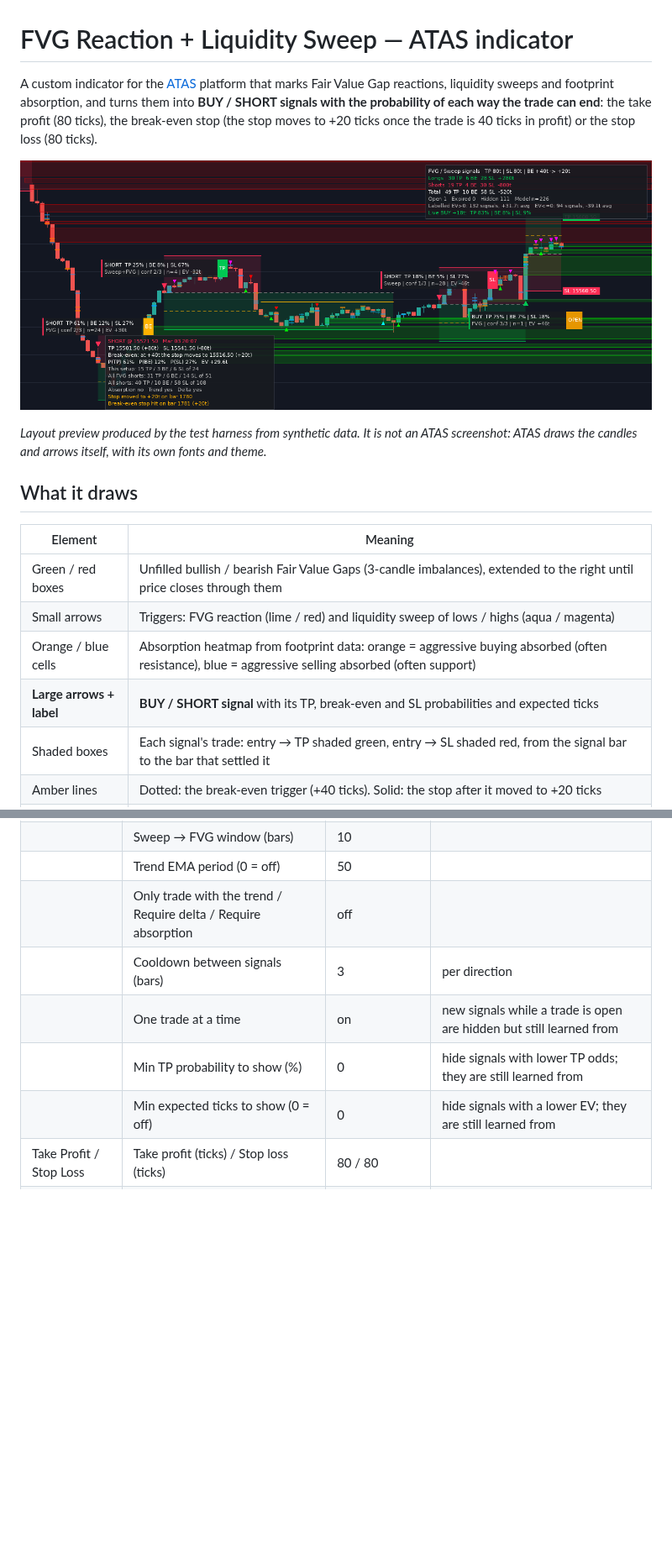
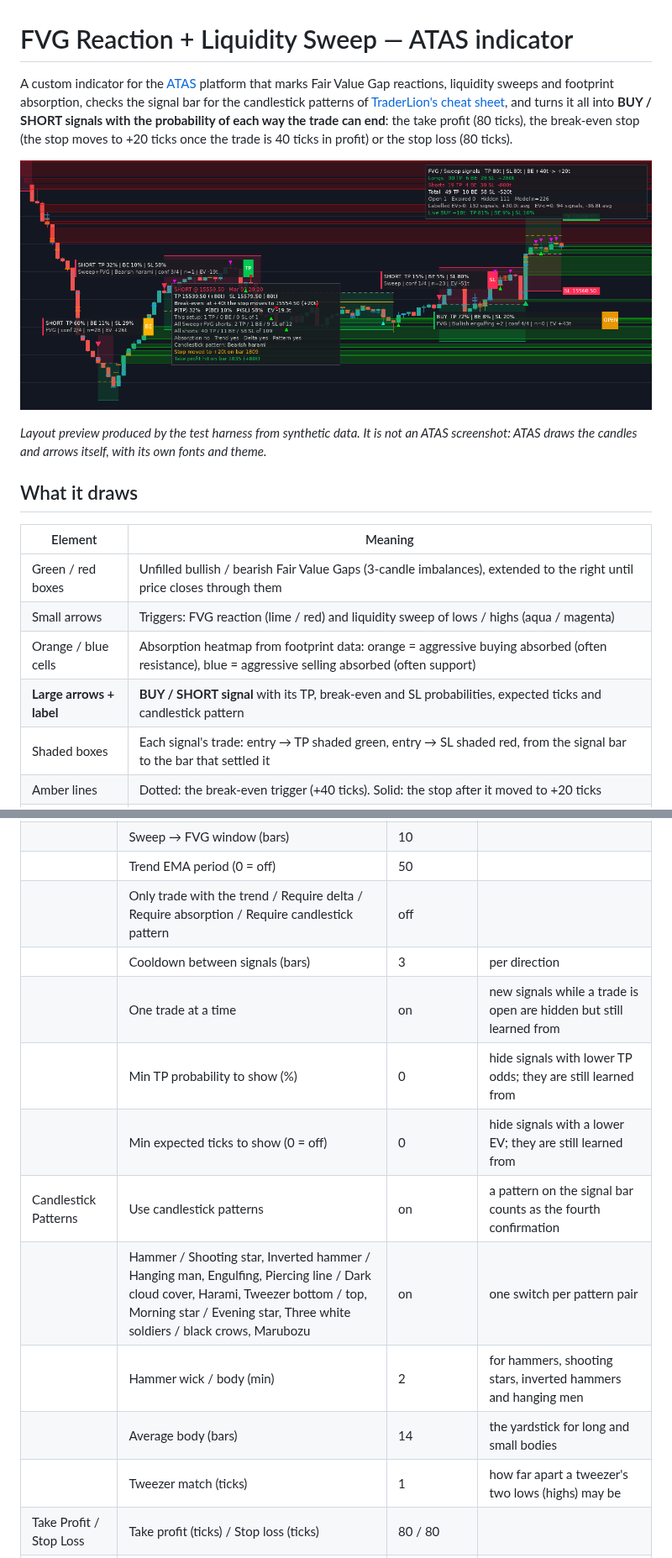
Before and after one commit to frank106/amin, a Markdown page: README.md, 2 parts joined by grey strips. Shown at 84% size. Drawn GitHub-style; pictures changed too: docs/preview.png; blank space fills up the shorter version.

```diff
--- a/README.md
+++ b/README.md
@@ -1,10 +1,11 @@
 # FVG Reaction + Liquidity Sweep — ATAS indicator
 
 A custom indicator for the [ATAS](https://atas.net) platform that marks Fair Value Gap
-reactions, liquidity sweeps and footprint absorption, and turns them into **BUY / SHORT
-signals with the probability of each way the trade can end**: the take profit (80 ticks),
-the break-even stop (the stop moves to +20 ticks once the trade is 40 ticks in profit) or
-the stop loss (80 ticks).
+reactions, liquidity sweeps and footprint absorption, checks the signal bar for the
+candlestick patterns of [TraderLion's cheat sheet](https://traderlion.com/technical-analysis/candlestick-patterns-cheat-sheet/),
+and turns it all into **BUY / SHORT signals with the probability of each way the trade can
+end**: the take profit (80 ticks), the break-even stop (the stop moves to +20 ticks once
+the trade is 40 ticks in profit) or the stop loss (80 ticks).
 
 ![Layout preview](docs/preview.png)
 
@@ -18,7 +19,7 @@ screenshot: ATAS draws the candles and arrows itself, with its own fonts and the
 | Green / red boxes | Unfilled bullish / bearish Fair Value Gaps (3-candle imbalances), extended to the right until price closes through them |
 | Small arrows | Triggers: FVG reaction (lime / red) and liquidity sweep of lows / highs (aqua / magenta) |
 | Orange / blue cells | Absorption heatmap from footprint data: orange = aggressive buying absorbed (often resistance), blue = aggressive selling absorbed (often support) |
-| **Large arrows + label** | **BUY / SHORT signal** with its TP, break-even and SL probabilities and expected ticks |
+| **Large arrows + label** | **BUY / SHORT signal** with its TP, break-even and SL probabilities, expected ticks and candlestick pattern |
 | Shaded boxes | Each signal's trade: entry → TP shaded green, entry → SL shaded red, from the signal bar to the bar that settled it |
 | Amber lines | Dotted: the break-even trigger (+40 ticks). Solid: the stop after it moved to +20 ticks |
 | Panel | Results, sample size, the labels' track record and the live odds of the open trade |
@@ -160,11 +199,16 @@ Your original settings keep their names and defaults.
 | | Signal source | FVG reaction or liquidity sweep | or FVG only, sweep only, sweep-then-FVG only |
 | | Sweep → FVG window (bars) | 10 | |
 | | Trend EMA period (0 = off) | 50 | |
-| | Only trade with the trend / Require delta / Require absorption | off | |
+| | Only trade with the trend / Require delta / Require absorption / Require candlestick pattern | off | |
 | | Cooldown between signals (bars) | 3 | per direction |
 | | One trade at a time | on | new signals while a trade is open are hidden but still learned from |
 | | Min TP probability to show (%) | 0 | hide signals with lower TP odds; they are still learned from |
 | | Min expected ticks to show (0 = off) | 0 | hide signals with a lower EV; they are still learned from |
+| Candlestick Patterns | Use candlestick patterns | on | a pattern on the signal bar counts as the fourth confirmation |
+| | Hammer / Shooting star, Inverted hammer / Hanging man, Engulfing, Piercing line / Dark cloud cover, Harami, Tweezer bottom / top, Morning star / Evening star, Three white soldiers / black crows, Marubozu | on | one switch per pattern pair |
+| | Hammer wick / body (min) | 2 | for hammers, shooting stars, inverted hammers and hanging men |
+| | Average body (bars) | 14 | the yardstick for long and small bodies |
+| | Tweezer match (ticks) | 1 | how far apart a tweezer's two lows (highs) may be |
 | Take Profit / Stop Loss | Take profit (ticks) / Stop loss (ticks) | 80 / 80 | |
 | | Break-even trigger (ticks, 0 = off) | 40 | profit at which the stop moves |
 | | Break-even stop (ticks in profit) | 20 | where it moves to (0 = the entry price); kept below the trigger |
```
Also changed, not shown: other parts of README.md (+44 -6 lines), 3 other files.
